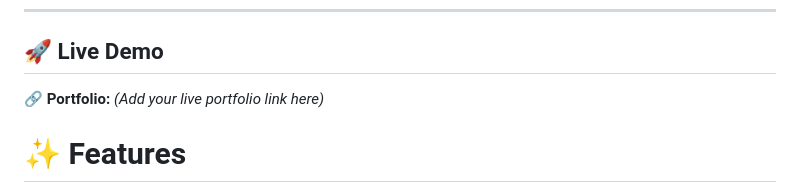
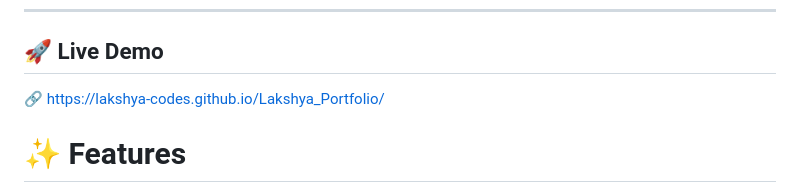
Before and after one commit to Lakshya-codes/CodeFolio, a Markdown page: README.md, the part around the change. GitHub-like rendering.

```diff
--- a/README.md
+++ b/README.md
@@ -6,7 +6,7 @@
 
 ## 🚀 Live Demo
 
-🔗 **Portfolio:** *(Add your live portfolio link here)*
+🔗 https://lakshya-codes.github.io/Lakshya_Portfolio/
 
 
 # ✨ Features
```
